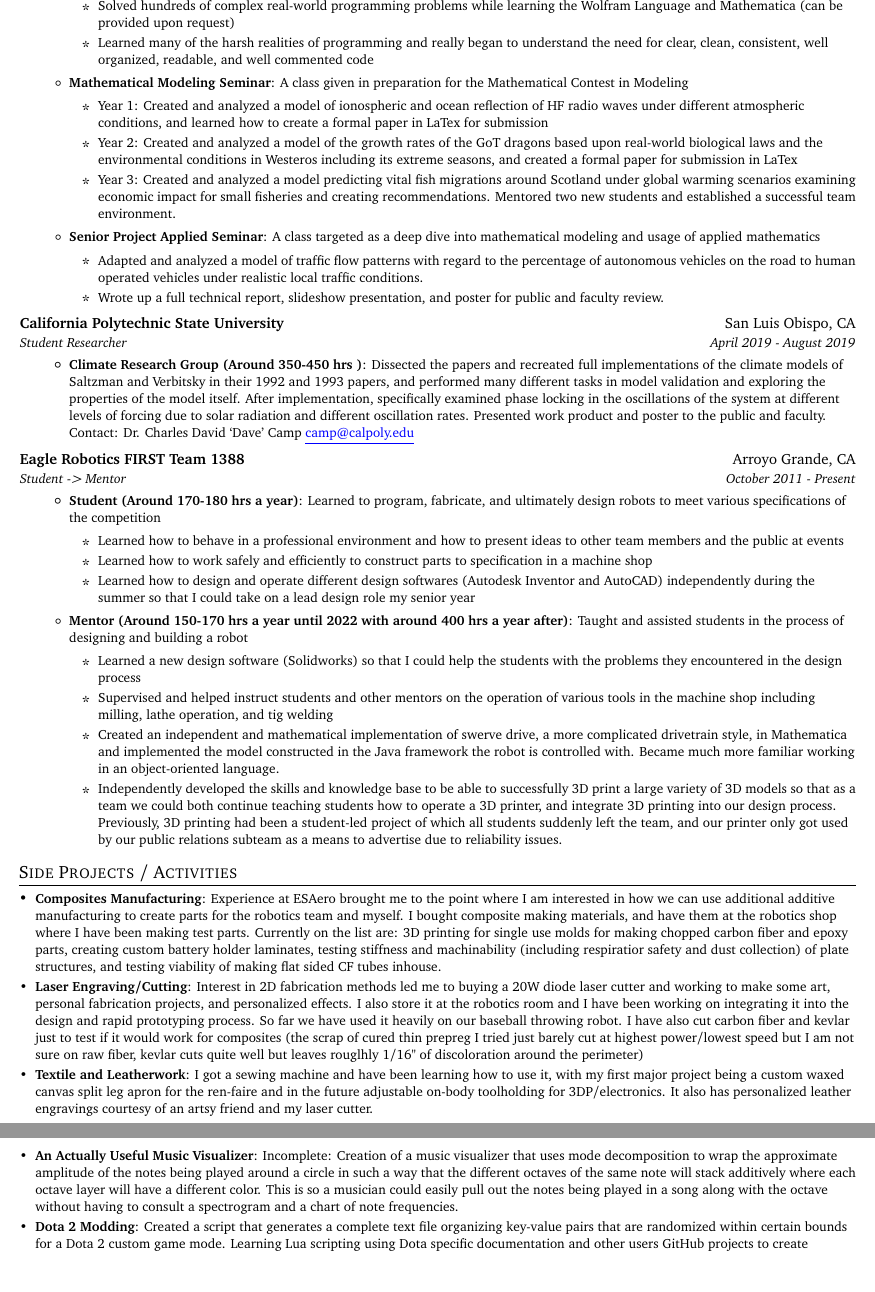
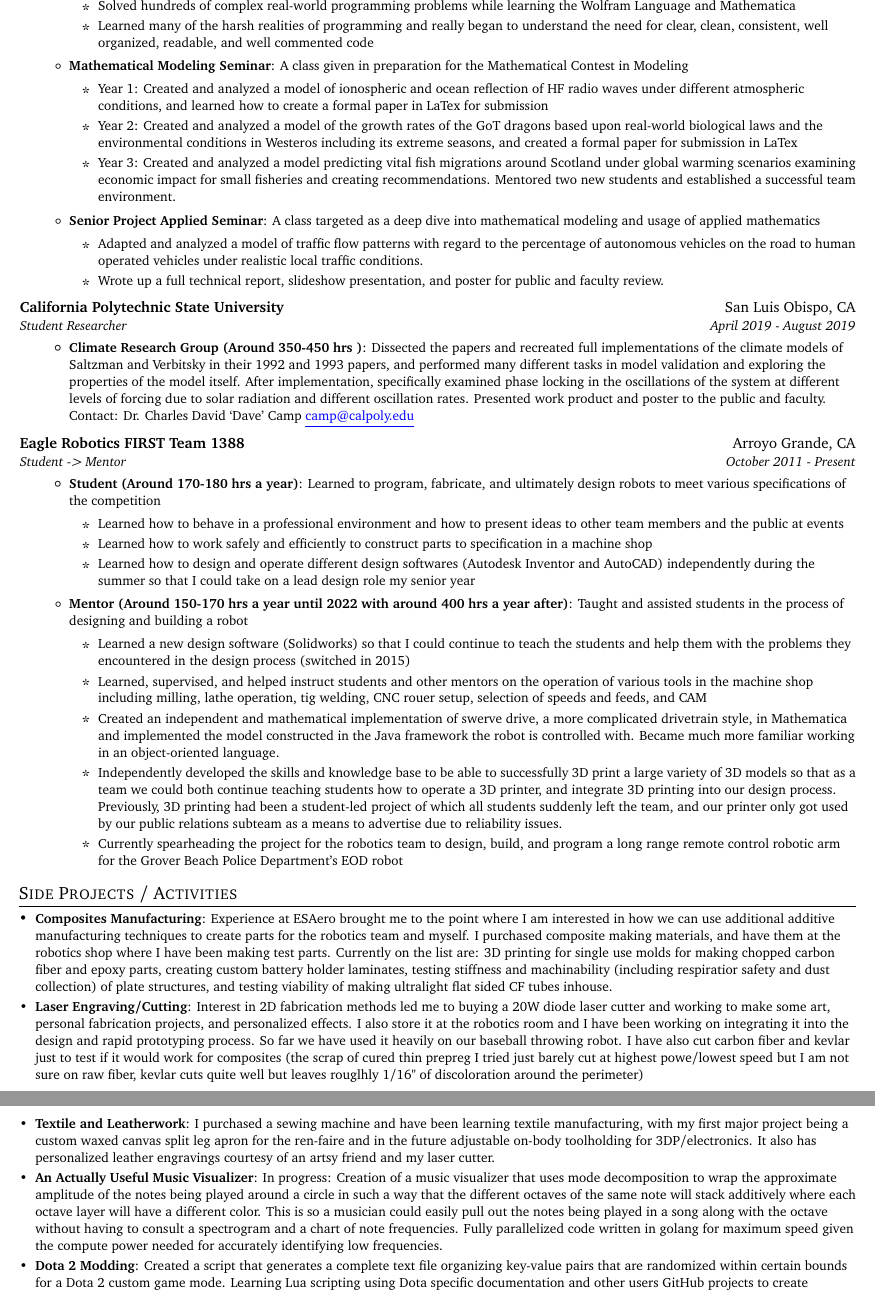
Before and after one commit to leparrain777/ResumeStuff, a LaTeX CV (resume.tex): two parts of pages 3 and 4 of 4, joined at a grey line, cut so that both start at the same text, the shorter picture padded with empty space. Compiled offline with pdfLaTeX.

Commit message:
December 2023 updates

```diff
--- a/resume.tex
+++ b/resume.tex
@@ -232,7 +233,7 @@
 
         \resumeItem{Mathematical Software}
           {\begin{itemize}
-              \item Solved hundreds of complex real-world programming problems while learning the Wolfram Language and Mathematica (can be provided upon request)
+              \item Solved hundreds of complex real-world programming problems while learning the Wolfram Language and Mathematica
               \item Learned many of the harsh realities of programming and really began to understand the need for clear, clean, consistent, well organized, readable, and well commented code
 
           \end{itemize}
@@ -279,10 +280,11 @@
           \resumeItem{Mentor (Around 150-170 hrs a year until 2022 with around 400 hrs a year after)}
           {Taught and assisted students in the process of designing and building a robot
           \begin{itemize}
-              \item Learned a new design software (Solidworks) so that I could help the students with the problems they encountered in the design process
-              \item Supervised and helped instruct students and other mentors on the operation of various tools in the machine shop including milling, lathe operation, and tig welding
+              \item Learned a new design software (Solidworks) so that I could continue to teach the students and help them with the problems they encountered in the design process (switched in 2015)
+              \item Learned, supervised, and helped instruct students and other mentors on the operation of various tools in the machine shop including milling, lathe operation, tig welding, CNC rouer setup, selection of speeds and feeds, and CAM
               \item Created an independent and mathematical implementation of swerve drive, a more complicated drivetrain style, in Mathematica and implemented the model constructed in the Java framework the robot is controlled with. Became much more familiar working in an object-oriented language.
 	   \item Independently developed the skills and knowledge base to be able to successfully 3D print a large variety of 3D models so that as a team we could both continue teaching students how to operate a 3D printer, and integrate 3D printing into our design process. Previously, 3D printing had been a student-led project of which all students suddenly left the team, and our printer only got used by our public relations subteam as a means to advertise due to reliability issues.
+	   \item Currently spearheading the project for the robotics team to design, build, and program a long range remote control robotic arm for the Grover Beach Police Department's EOD robot
           \end{itemize}
           }
       \resumeItemListEnd
@@ -293,19 +295,18 @@
 \shorterSection{Side Projects / Activities}
   \resumeSubHeadingListStart
     \resumeSubItem{Composites Manufacturing}
-     {Experience at ESAero brought me to the point where I am interested in how we can use additional additive manufacturing to create parts for the robotics team and myself. I bought  composite making materials, and have them at the robotics shop where I have been making test parts. Currently on the list are: 3D printing for single use molds for making chopped carbon fiber and epoxy parts, creating custom battery holder laminates, testing stiffness and machinability (including respiratior safety and dust collection) of plate structures, and testing viability of making flat sided CF tubes inhouse.}
+     {Experience at ESAero brought me to the point where I am interested in how we can use additional additive manufacturing techniques to create parts for the robotics team and myself. I purchased composite making materials, and have them at the robotics shop where I have been making test parts. Currently on the list are: 3D printing for single use molds for making chopped carbon fiber and epoxy parts, creating custom battery holder laminates, testing stiffness and machinability (including respiratior safety and dust collection) of plate structures, and testing viability of making ultralight flat sided CF tubes inhouse.}
       \resumeSubItem{Laser Engraving/Cutting}
-     {Interest in 2D fabrication methods led me to buying a 20W diode laser cutter and working to make some art, personal fabrication projects, and personalized effects. I also store it at the robotics room and I have been working on integrating it into the design and rapid prototyping process. So far we have used it heavily on our baseball throwing robot. I have also cut carbon fiber and kevlar just to test if it would work for composites (the scrap of cured thin prepreg I tried just barely cut at highest power/lowest speed but I am not sure on raw fiber, kevlar cuts quite well but leaves rouglhly 1/16" of discoloration around the perimeter)}
+     {Interest in 2D fabrication methods led me to buying a 20W diode laser cutter and working to make some art, personal fabrication projects, and personalized effects. I also store it at the robotics room and I have been working on integrating it into the design and rapid prototyping process. So far we have used it heavily on our baseball throwing robot. I have also cut carbon fiber and kevlar just to test if it would work for composites (the scrap of cured thin prepreg I tried just barely cut at highest powe/lowest speed but I am not sure on raw fiber, kevlar cuts quite well but leaves rouglhly 1/16" of discoloration around the perimeter)}
      \resumeSubItem{Textile and Leatherwork}
-     {I got a sewing machine and have been learning how to use it, with my first major project being a custom waxed canvas split leg apron for the ren-faire and in the future adjustable on-body toolholding for 3DP/electronics. It also has personalized leather engravings courtesy of an artsy friend and my laser cutter. }
-    \resumeSubItem{An Actually Useful Music Visualizer}{Incomplete: Creation of a music visualizer that uses mode decomposition to wrap the approximate amplitude of the notes being played around a circle in such a way that the different octaves of the same note will stack additively where each octave layer will have a different color. This is so a musician could easily pull out the notes being played in a song along with the octave without having to consult a spectrogram and a chart of note frequencies.}
+     {I purchased a sewing machine and have been learning textile manufacturing, with my first major project being a custom waxed canvas split leg apron for the ren-faire and in the future adjustable on-body toolholding for 3DP/electronics. It also has personalized leather engravings courtesy of an artsy friend and my laser cutter. }
+    \resumeSubItem{An Actually Useful Music Visualizer}{In progress: Creation of a music visualizer that uses mode decomposition to wrap the approximate amplitude of the notes being played around a circle in such a way that the different octaves of the same note will stack additively where each octave layer will have a different color. This is so a musician could easily pull out the notes being played in a song along with the octave without having to consult a spectrogram and a chart of note frequencies. Fully parallelized code written in golang for maximum speed given the compute power needed for accurately identifying low frequencies.}
     \resumeSubItem{Dota 2 Modding}
       {Created a script that generates a complete text file organizing key-value pairs that are randomized within certain bounds for a Dota 2 custom game mode. Learning Lua scripting using Dota specific documentation and other users GitHub projects to create multiple of my own custom game modes.}
     \resumeSubItem{Marching Band Volunteer Instructor}
       {Mentored and helped train students in proper marching form, and strength/endurance building. Also served as the main equipment transporter and sound tech during practices and performances. Two years of ~80 hours for band camp, and ~10 hrs a week for the following 3 months or so }
     \resumeSubItem{Volunteer Fireworks Salesman}
       {Served 3+ years as a fireworks salesman for the local band and the local robotics team on years they are selected to have a booth. Roughly 6-6.5 hours every day for a week once a year helping customers find the perfect composition of fireworks to fit their needs and their budget.}
-%    \resumeSubItem{AI Lifeguard}{Trained a 3D-CNN model on Microsoft Azure for action localization on drowning people in %swimming pools. Achieved mean IOU score of 0.45}
   \resumeSubHeadingListEnd
 
 %-----------Addtional Experience & Achievements-----------------
```
Also changed, not shown: resume.pdf, resume.tex (7 more changed lines), 1 other file.
